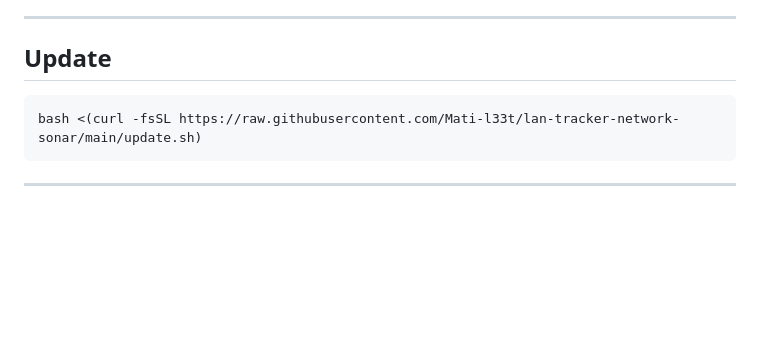
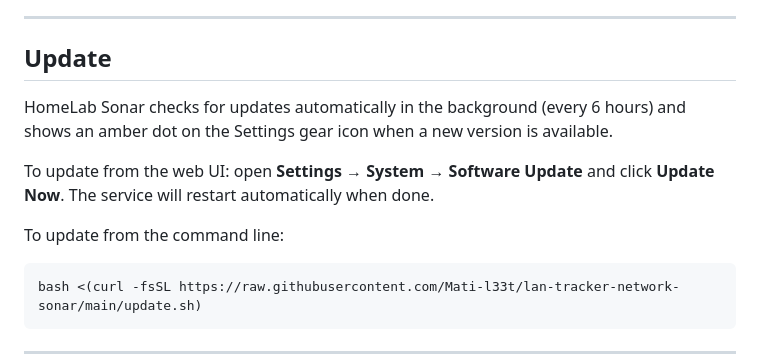
Before and after one commit to Mati-l33t/lan-tracker-network-sonar, a Markdown page: README.md, the part around the change. Drawn GitHub-style; blank space fills up the shorter version.

Commit message:
docs: document in-app update button in README

````diff
--- a/README.md
+++ b/README.md
@@ -140,6 +140,12 @@ It cannot create or delete VMs, modify configs, manage users, or access backup f
 
 ## Update
 
+HomeLab Sonar checks for updates automatically in the background (every 6 hours) and shows an amber dot on the Settings gear icon when a new version is available.
+
+To update from the web UI: open **Settings → System → Software Update** and click **Update Now**. The service will restart automatically when done.
+
+To update from the command line:
+
 ```bash
 bash <(curl -fsSL https://raw.githubusercontent.com/Mati-l33t/lan-tracker-network-sonar/main/update.sh)
 ```
````
